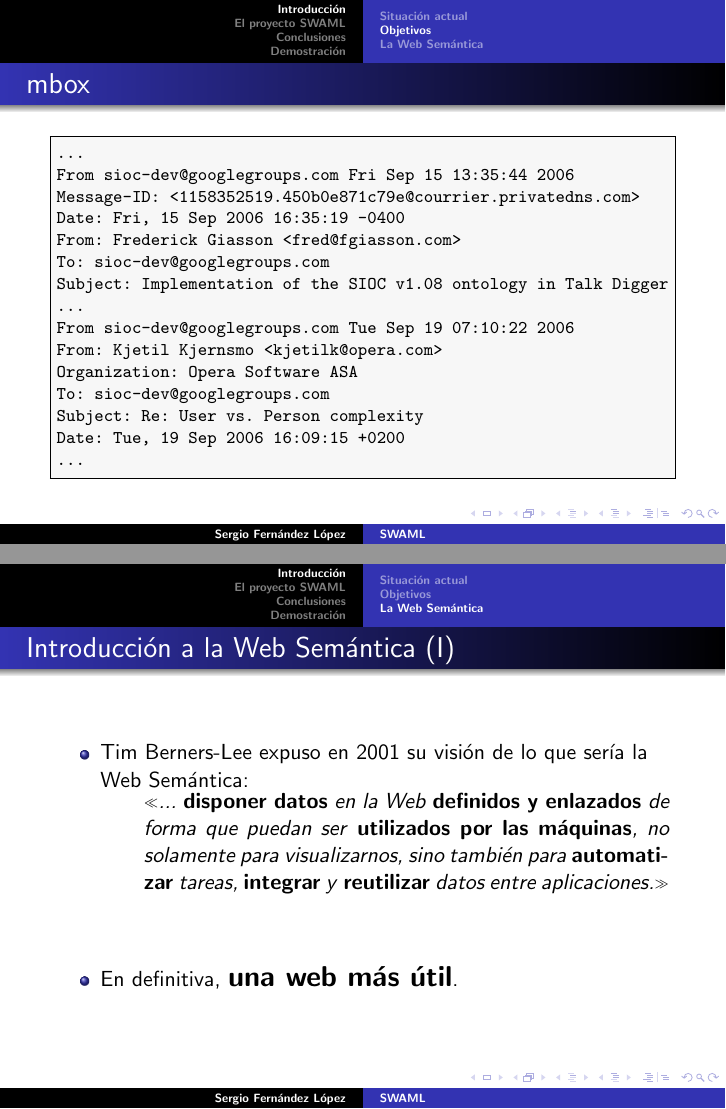
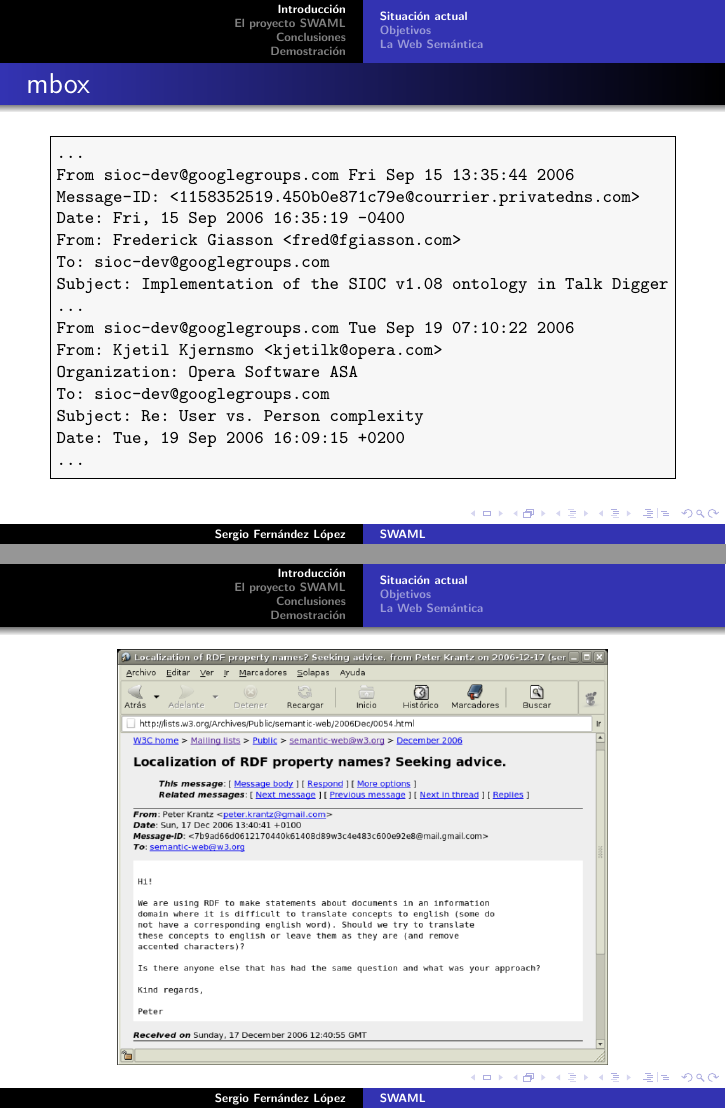
Before and after one commit to wikier/swaml, LaTeX slides (talks/20061220-pfc/swaml.tex): pages 10 and 12 of 44 before the commit and pages 7 and 8 of 44 after it, joined at a grey line. Compiled offline with pdfLaTeX.

Commit message:
change order of two slides, and a screenshot

```diff
--- a/talks/20061220-pfc/swaml.tex
+++ b/talks/20061220-pfc/swaml.tex
@@ -71,8 +71,16 @@
 }
 \frame
 {
+\frametitle{mbox}
+
+\begin{center}
+  \MBOX
+\end{center}
+}
+\frame
+{
   \begin{center}
-	\includegraphics[width=0.9\textwidth]{images/lista-html.png}
+	\includegraphics[width=0.8\textwidth]{images/lista-html.png}
   \end{center}
 }
 
```
Also changed, not shown: talks/20061220-pfc/images/lista-html.png, talks/20061220-pfc/swaml.tex (8 more changed lines).
